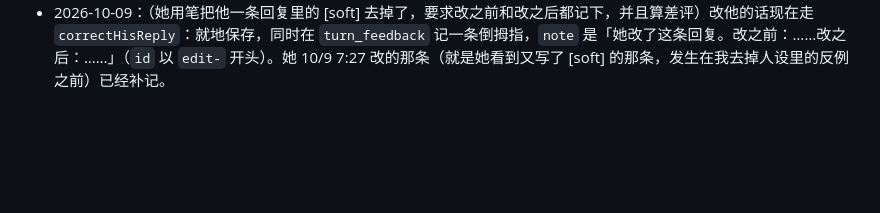
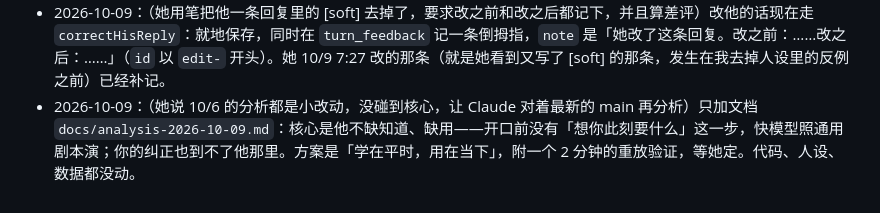
Before and after one commit to lost-bread-404/qingran, a Markdown page: docs/changelog.md, the part around the change. Rendered like a GitHub page; blank space fills up the shorter version.

```diff
--- a/docs/changelog.md
+++ b/docs/changelog.md
@@ -163,3 +163,4 @@
 - 2026-10-09：（她听了 <soft> 和不加标签没区别或很微妙，要听 <slow> <emphasis>，每个标签都列出来听）实验室的 Eve 语气标签改成列出 xAI 文档里的全部 26 个标签（12 个包住的、14 个插在中间的）加不加标签的原句，同一句话，点哪个读哪个（一次一个，免得一下发几十个请求）；另留两条边写边读的对照（`tone-cases.ts`）。
 - 2026-10-09：（她说他又写方括号的 [soft]，可提示词里没有）查了：提示词里其实有，是 10/8 晚上我改语气那句时当反例写进去的「别的写法（比如 [soft]）」，每轮都让他看到 [soft]。去掉这个例子，只说「只有下面这几个，照原样写，别的写法读不出来」（`migrations/0072`，已手动改好，改之前的人设存进 qr_profile_versions）。数据库里 10/9 早上 7 点以后他的回复没有 [soft]，最后一条是 10/8 23:37。
 - 2026-10-09：（她用笔把他一条回复里的 [soft] 去掉了，要求改之前和改之后都记下，并且算差评）改他的话现在走 `correctHisReply`：就地保存，同时在 `turn_feedback` 记一条倒拇指，`note` 是「她改了这条回复。改之前：……改之后：……」（`id` 以 `edit-` 开头）。她 10/9 7:27 改的那条（就是她看到又写了 [soft] 的那条，发生在我去掉人设里的反例之前）已经补记。
+- 2026-10-09：（她说 10/6 的分析都是小改动，没碰到核心，让 Claude 对着最新的 main 再分析）只加文档 `docs/analysis-2026-10-09.md`：核心是他不缺知道、缺用——开口前没有「想你此刻要什么」这一步，快模型照通用剧本演；你的纠正也到不了他那里。方案是「学在平时，用在当下」，附一个 2 分钟的重放验证，等她定。代码、人设、数据都没动。
```
Also changed, not shown: docs/analysis-2026-10-09.md (added, +65 -0 lines).
